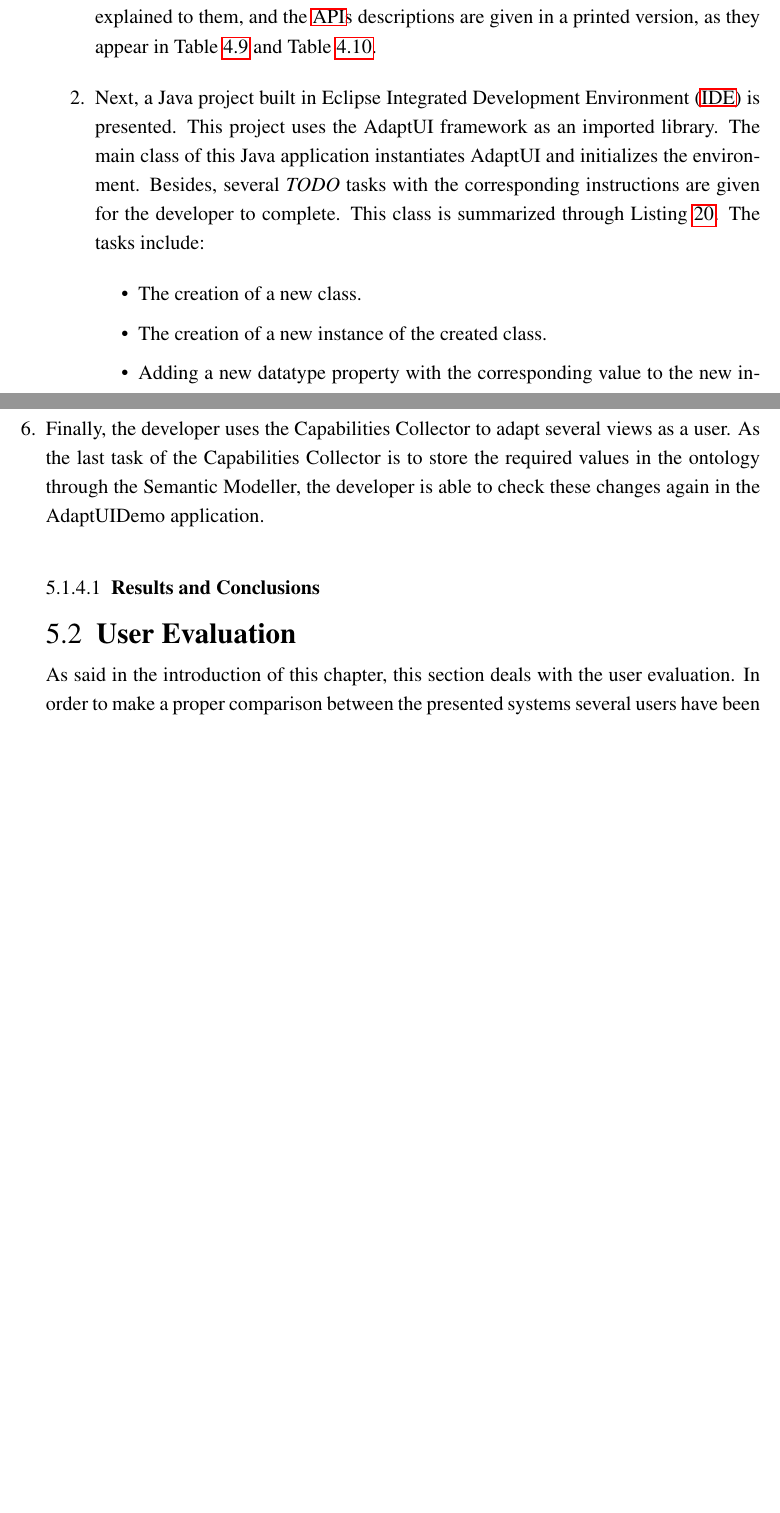
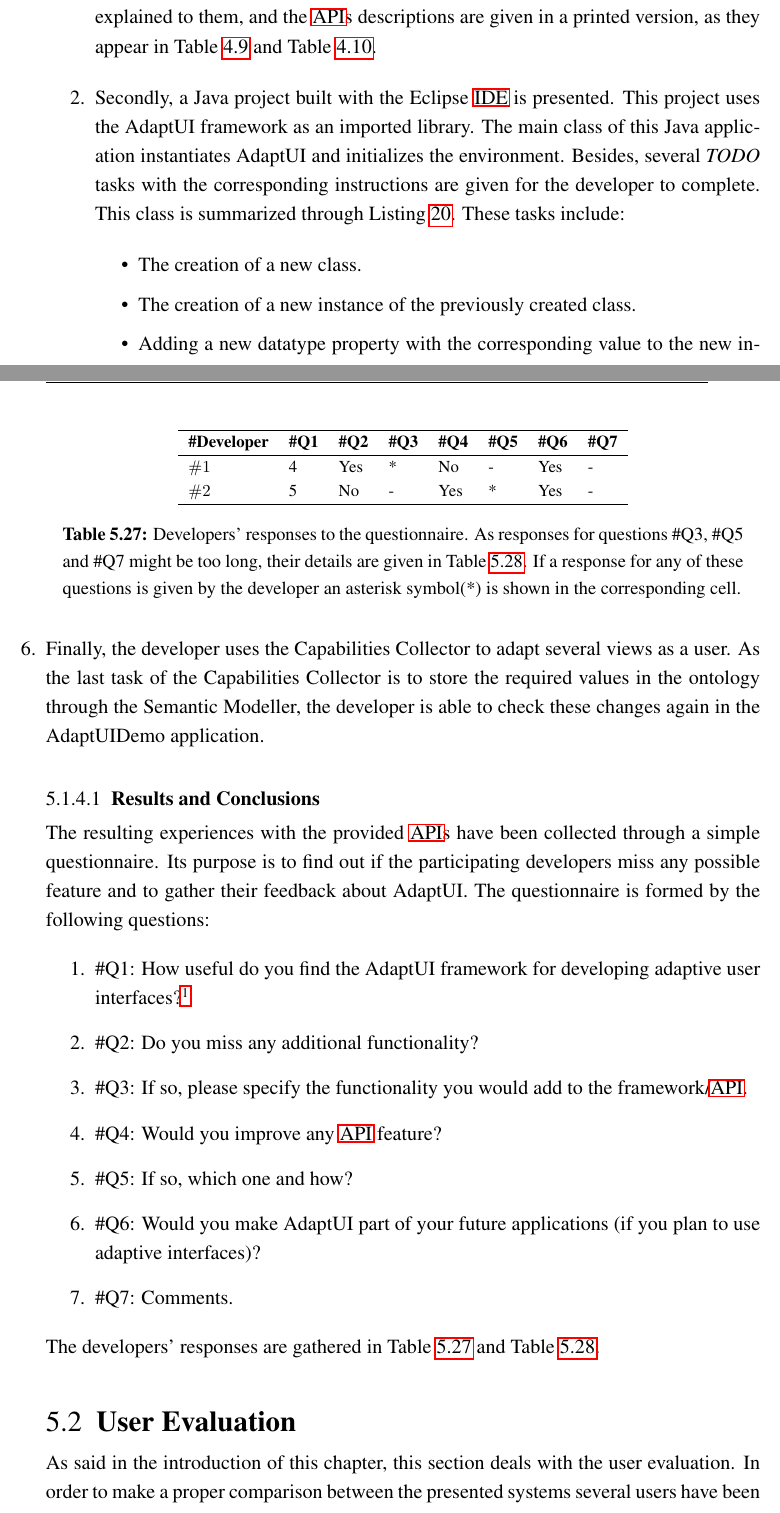
Before and after one commit to edlectrico/dissertation, a LaTeX thesis (dissertation.tex, which reads 5_experiments_and_results/514_developers.tex): two parts of pages 195 and 197 of 238, joined at a grey line, cut so that both start at the same text, the shorter picture padded with empty space. Compiled offline with pdfLaTeX; a LaTeX package or settings file that is missing is left out.

Commit message:
Started writing developers' responses

```diff
--- a/5_experiments_and_results/514_developers.tex
+++ b/5_experiments_and_results/514_developers.tex
@@ -20,15 +20,15 @@ has been carried out as follows:
   printed version, as they appear in Table~\ref{tbl:api_adaptation} and
   Table~\ref{tbl:api_knowledge}.
 
-  \item Next, a Java project built in Eclipse \ac{ide} is presented. This project
-  uses the AdaptUI framework as an imported library. The main class of this Java
-  application instantiates AdaptUI and initializes the environment. Besides,
-  several \textit{TODO} tasks with the corresponding instructions are given for
-  the developer to complete. This class is summarized through
-  Listing~\ref{lst:default_knowledge_experiment}. The tasks include:
+  \item Secondly, a Java project built with the Eclipse \acs{ide} is presented.
+  This project uses the AdaptUI framework as an imported library. The main class
+  of this Java application instantiates AdaptUI and initializes the environment.
+  Besides, several \textit{TODO} tasks with the corresponding instructions are
+  given for the developer to complete. This class is summarized through
+  Listing~\ref{lst:default_knowledge_experiment}. These tasks include:
   \begin{itemize}
     \item The creation of a new class.
-    \item The creation of a new instance of the created class.
+    \item The creation of a new instance of the previously created class.
     \item Adding a new datatype property with the corresponding value to the
     new instance.
     \item Adding a new object property to the new instance, involving several
@@ -169,8 +171,45 @@ has been carried out as follows:
 % \end{figure}
 
 
-
-
-
 \subsubsection{Results and Conclusions}
 \label{sec:api_results}
+
+The resulting experiences with the provided \acp{api} have been collected through
+a simple questionnaire. Its purpose is to find out if the participating developers
+miss any possible feature and to gather their feedback about AdaptUI. The
+questionnaire is formed by the following questions:
+
+\begin{enumerate}
+ \item \#Q1: How useful do you find the AdaptUI framework for developing adaptive user
+ interfaces?\footnote{This question requires the user to select a value from
+ a 1 to 5 scale, 1 meaning \textit{not much} and 5 meaning \textit{very much}.}
+ \item \#Q2: Do you miss any additional functionality?
+ \item \#Q3: If so, please specify the functionality you would add to the framework/\ac{api}.
+ \item \#Q4: Would you improve any \ac{api} feature?
+ \item \#Q5: If so, which one and how?
+ \item \#Q6: Would you make AdaptUI part of your future applications (if you plan to
+ use adaptive interfaces)?
+ \item \#Q7: Comments.
+\end{enumerate}
+
+The developers' responses are gathered in Table~\ref{tbl:developers_responses}
+and Table~\ref{tbl:developers_responses_2}.
+
+\begin{table}
+  \caption{Developers' responses to the questionnaire. As responses for questions
+  \#Q3, \#Q5 and \#Q7 might be too long, their details are given in
+  Table~\ref{tbl:developers_responses_2}. If a response for any of these questions
+  is given by the developer an asterisk symbol(*) is shown in the corresponding
+  cell.}
+ \label{tbl:developers_responses}
+\footnotesize
+\centering
+ \begin{tabular}{l l l l l l l l}
+  \hline
+  \textbf{\#Developer} 	& \textbf{\#Q1} & \textbf{\#Q2} & \textbf{\#Q3} & \textbf{\#Q4} & \textbf{\#Q5} & \textbf{\#Q6} & \textbf{\#Q7} \\
+  \hline
+  $\#1$			& 4		& Yes		& * 		& No	 	& - 	& Yes 		& - \\
+  $\#2$			& 5		& No		& - 		& Yes		& *	& Yes		& - \\
+  \hline
+\end{tabular}
+\end{table}
```
Also changed, not shown: 5_experiments_and_results/514_developers.tex (43 more changed lines).
